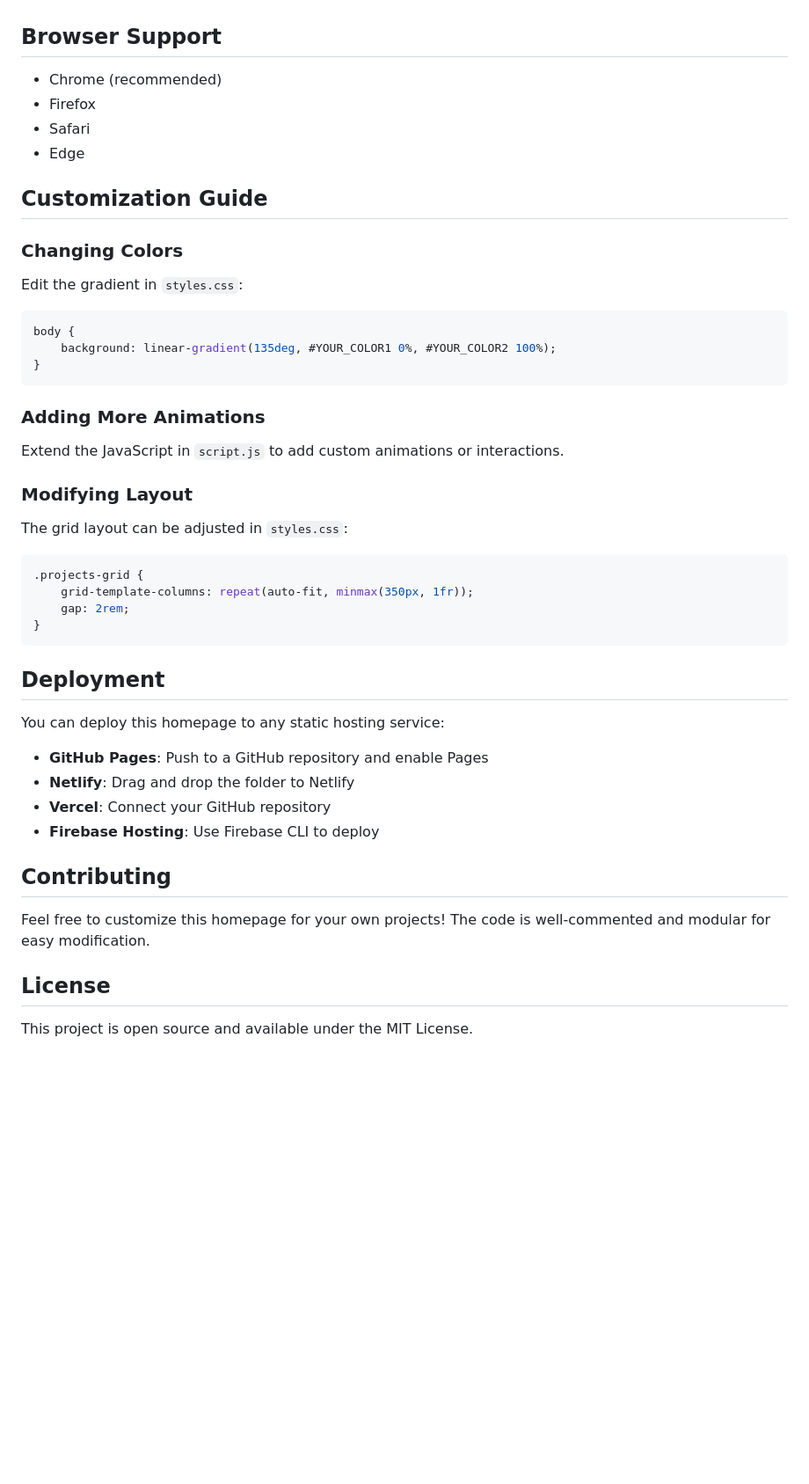
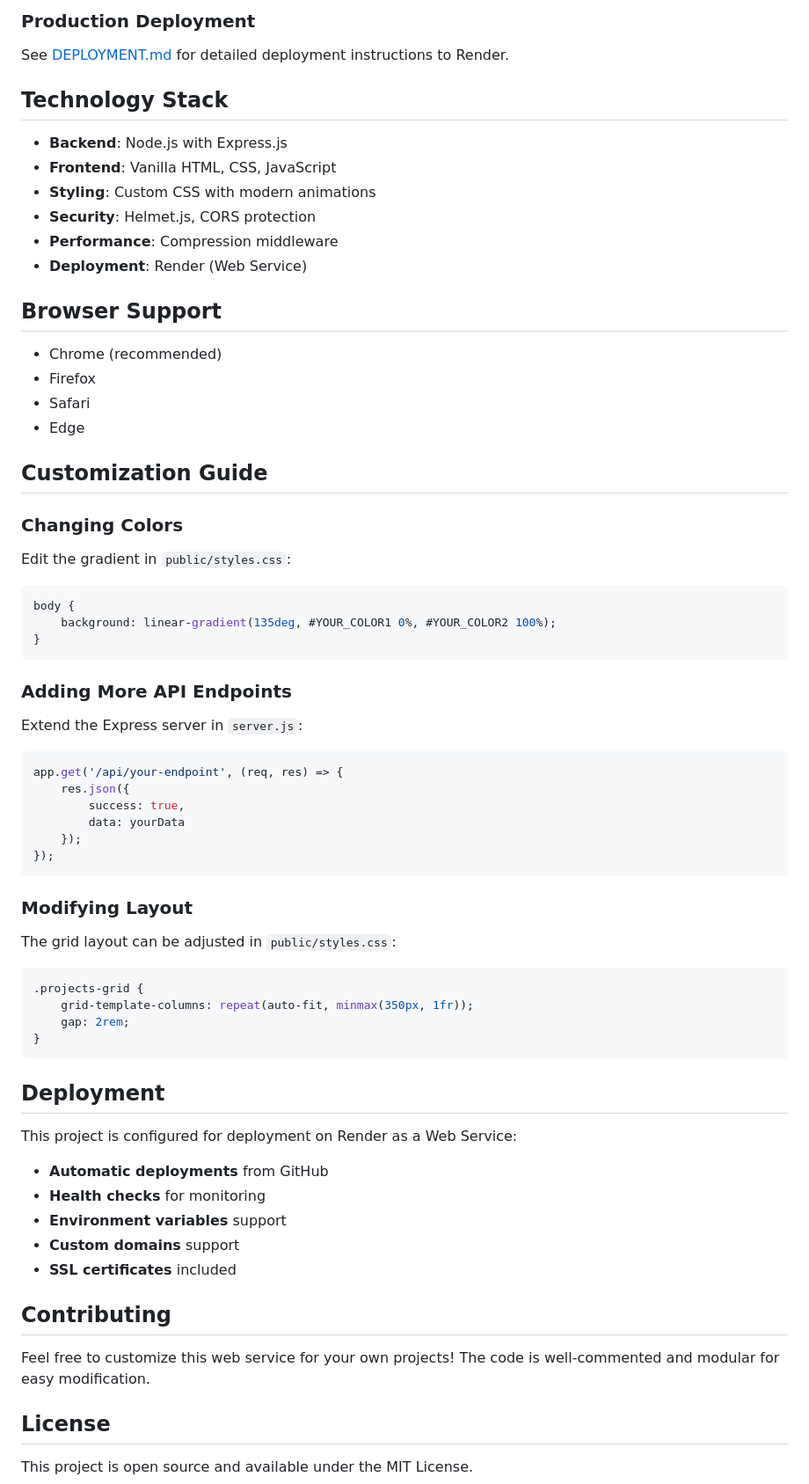
Before and after one commit to guruchamp-vol2/Projects-Hompage, a Markdown page: README.md, the part around the change printed below. Shown: that part at 88% size. Rendered like a GitHub page; blank space fills up the shorter version.

````diff
--- a/README.md
+++ b/README.md
@@ -63,3 +140,15 @@ To add a new project, edit the `index.html` file and add a new project card in t
+### Production Deployment
+
+See [DEPLOYMENT.md](./DEPLOYMENT.md) for detailed deployment instructions to Render.
+
+## Technology Stack
+
+- **Backend**: Node.js with Express.js
+- **Frontend**: Vanilla HTML, CSS, JavaScript
+- **Styling**: Custom CSS with modern animations
+- **Security**: Helmet.js, CORS protection
+- **Performance**: Compression middleware
+- **Deployment**: Render (Web Service)
 
 ## Browser Support
 
@@ -72,7 +161,7 @@ To add a new project, edit the `index.html` file and add a new project card in t
 
 ### Changing Colors
 
-Edit the gradient in `styles.css`:
+Edit the gradient in `public/styles.css`:
 
 ```css
 body {
@@ -80,13 +169,22 @@ body {
 }
 ```
 
-### Adding More Animations
+### Adding More API Endpoints
 
-Extend the JavaScript in `script.js` to add custom animations or interactions.
+Extend the Express server in `server.js`:
+
+```javascript
+app.get('/api/your-endpoint', (req, res) => {
+    res.json({
+        success: true,
+        data: yourData
+    });
+});
+```
 
 ### Modifying Layout
 
-The grid layout can be adjusted in `styles.css`:
+The grid layout can be adjusted in `public/styles.css`:
 
 ```css
 .projects-grid {
@@ -97,16 +195,17 @@ The grid layout can be adjusted in `styles.css`:
 
 ## Deployment
 
-You can deploy this homepage to any static hosting service:
+This project is configured for deployment on Render as a Web Service:
 
-- **GitHub Pages**: Push to a GitHub repository and enable Pages
-- **Netlify**: Drag and drop the folder to Netlify
-- **Vercel**: Connect your GitHub repository
-- **Firebase Hosting**: Use Firebase CLI to deploy
+- **Automatic deployments** from GitHub
+- **Health checks** for monitoring
+- **Environment variables** support
+- **Custom domains** support
+- **SSL certificates** included
 
 ## Contributing
 
-Feel free to customize this homepage for your own projects! The code is well-commented and modular for easy modification.
+Feel free to customize this web service for your own projects! The code is well-commented and modular for easy modification.
 
 ## License
 
````
Also changed, not shown: other parts of README.md (+97 -20 lines).
